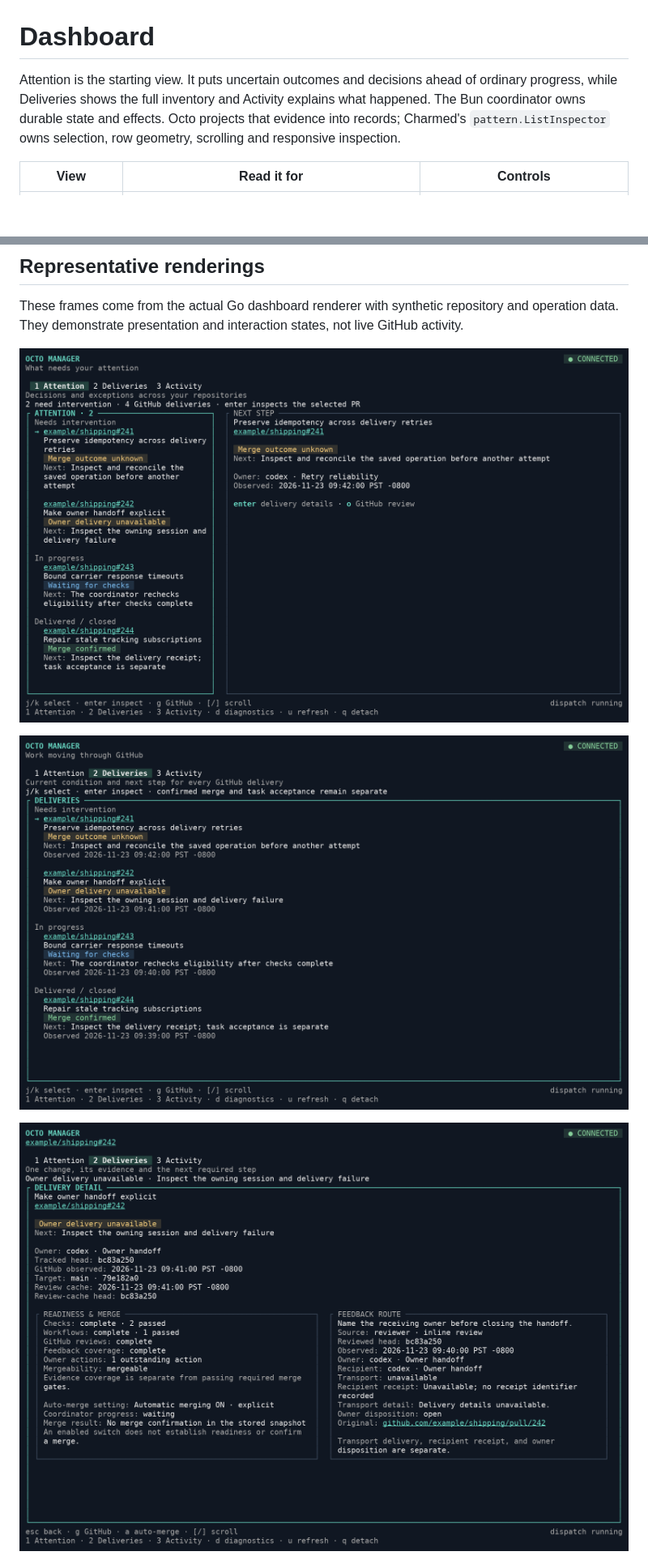
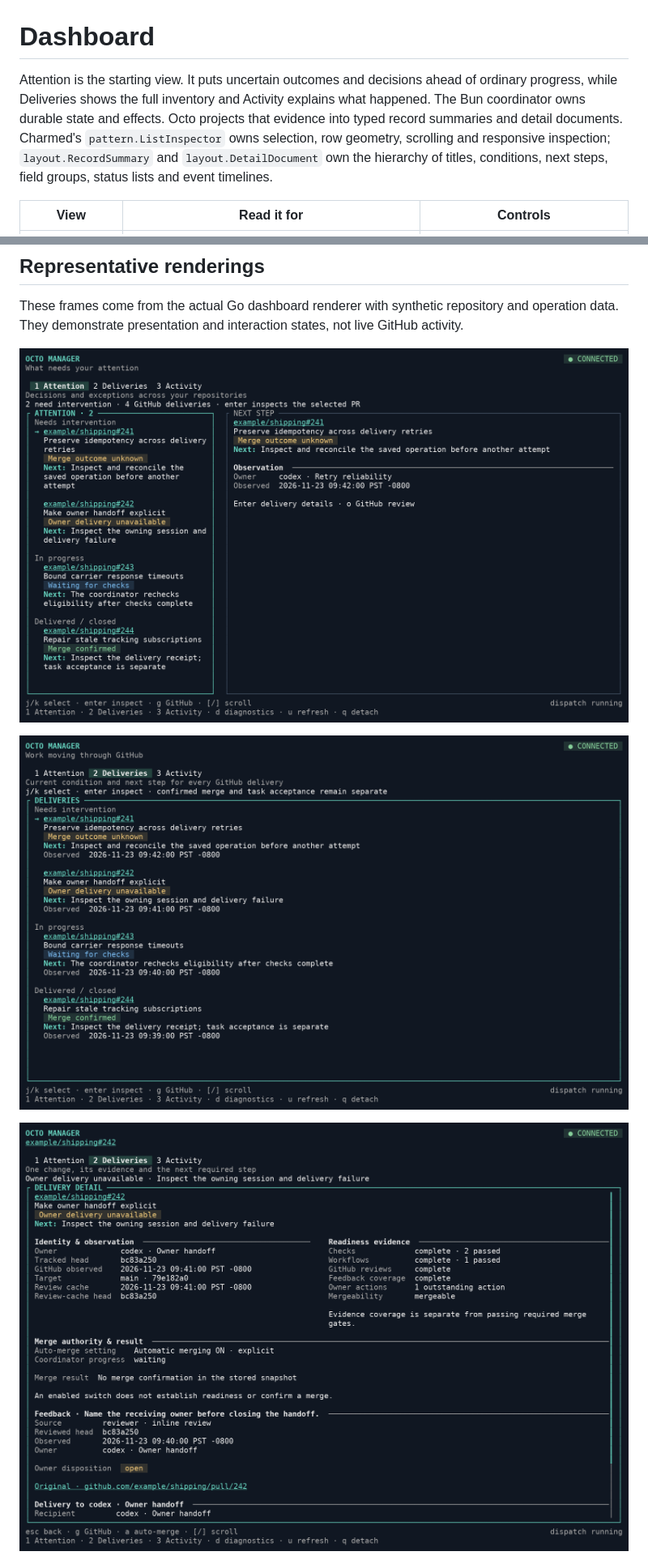
Before and after one commit to lanej/octo-manager, a Markdown page: docs/dashboard.md, 2 parts joined by grey strips. Shown at 81% size. GitHub-like rendering; pictures changed too: docs/images/operator-attention.png, docs/images/operator-deliveries.png, docs/images/operator-detail.png; blank space fills up the shorter version.

```diff
--- a/docs/dashboard.md
+++ b/docs/dashboard.md
@@ -1,6 +1,6 @@
 # Dashboard
 
-Attention is the starting view. It puts uncertain outcomes and decisions ahead of ordinary progress, while Deliveries shows the full inventory and Activity explains what happened. The Bun coordinator owns durable state and effects. Octo projects that evidence into records; Charmed's `pattern.ListInspector` owns selection, row geometry, scrolling and responsive inspection.
+Attention is the starting view. It puts uncertain outcomes and decisions ahead of ordinary progress, while Deliveries shows the full inventory and Activity explains what happened. The Bun coordinator owns durable state and effects. Octo projects that evidence into typed record summaries and detail documents. Charmed's `pattern.ListInspector` owns selection, row geometry, scrolling and responsive inspection; `layout.RecordSummary` and `layout.DetailDocument` own the hierarchy of titles, conditions, next steps, field groups, status lists and event timelines.
 
 | View | Read it for | Controls |
 | --- | --- | --- |
```
Also changed, not shown: other parts of docs/dashboard.md (+2 -2 lines), docs/images/operator-activity-narrow.png, docs/images/operator-activity.png, 7 other files.
